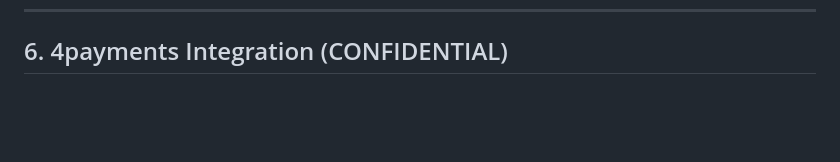
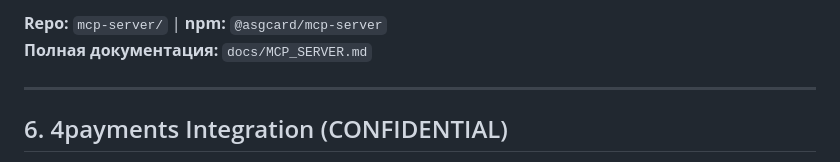
Before and after one commit to ASGCompute/asgcard-public, a Markdown page: docs/ARCHITECTURE_INTERNAL.md, the part around one of its changes. GitHub-like rendering; blank space fills up the shorter version.

```diff
--- a/docs/ARCHITECTURE_INTERNAL.md
+++ b/docs/ARCHITECTURE_INTERNAL.md
@@ -162,3 +185,8 @@ const card = await client.createCard({
+**Repo:** `mcp-server/` | **npm:** `@asgcard/mcp-server`
+**Полная документация:** `docs/MCP_SERVER.md`
+
+---
+
 ## 6. 4payments Integration (CONFIDENTIAL)
 
 - **Provider:** 4payments.io (Card-as-a-Service)
```
Also changed, not shown: other parts of docs/ARCHITECTURE_INTERNAL.md (+23 -0 lines), README.md (+38 -0 lines), docs/MCP_SERVER.md (added, +110 -0 lines).
